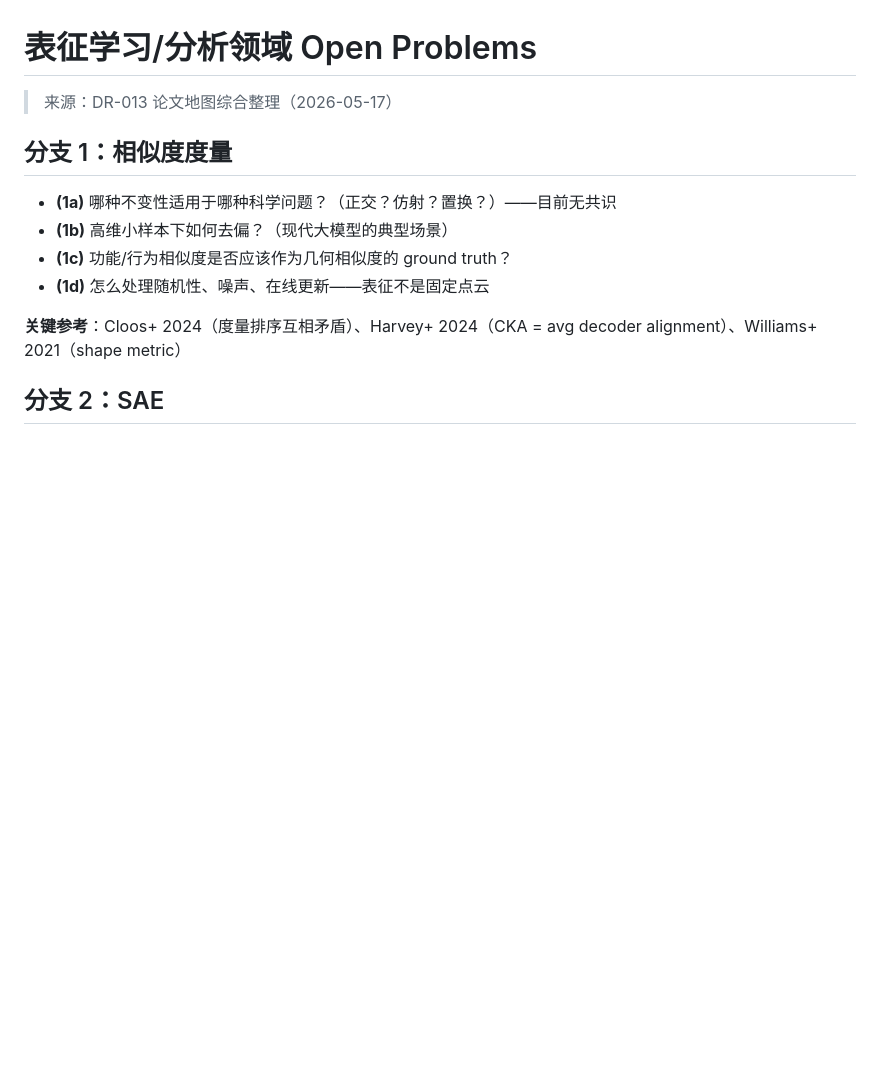
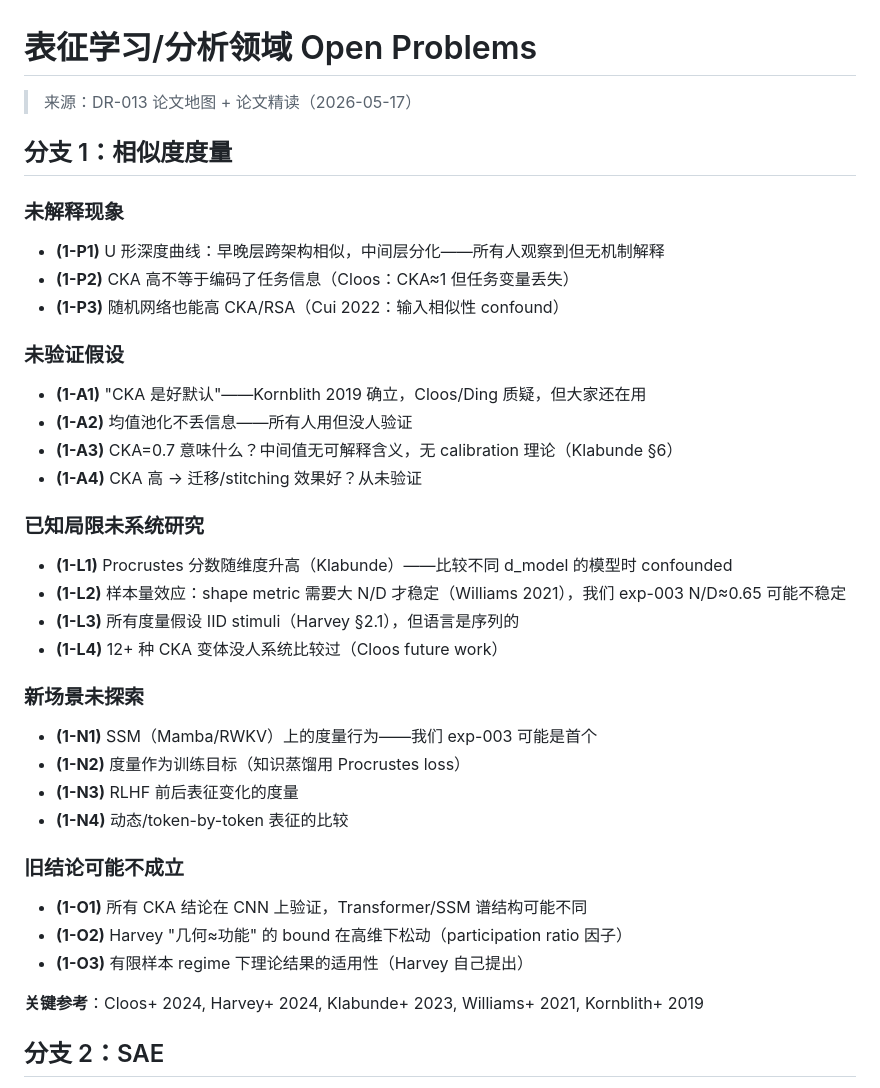
Before and after one commit to Ziegel-Thu/LR, a Markdown page: OPEN-PROBLEMS.md, the part around the change. GitHub-like rendering; blank space fills up the shorter version.

Commit message:
update OPEN-PROBLEMS.md with Branch 1 deep analysis; clean up DR file duplicates
Co-authored-by: Copilot <223556219+Copilot@users.noreply.github.com>

```diff
--- a/OPEN-PROBLEMS.md
+++ b/OPEN-PROBLEMS.md
@@ -1,15 +1,38 @@
 # 表征学习/分析领域 Open Problems
 
-> 来源：DR-013 论文地图综合整理（2026-05-17）
+> 来源：DR-013 论文地图 + 论文精读（2026-05-17）
 
 ## 分支 1：相似度度量
 
-- **(1a)** 哪种不变性适用于哪种科学问题？（正交？仿射？置换？）——目前无共识
-- **(1b)** 高维小样本下如何去偏？（现代大模型的典型场景）
-- **(1c)** 功能/行为相似度是否应该作为几何相似度的 ground truth？
-- **(1d)** 怎么处理随机性、噪声、在线更新——表征不是固定点云
+### 未解释现象
+- **(1-P1)** U 形深度曲线：早晚层跨架构相似，中间层分化——所有人观察到但无机制解释
+- **(1-P2)** CKA 高不等于编码了任务信息（Cloos：CKA≈1 但任务变量丢失）
+- **(1-P3)** 随机网络也能高 CKA/RSA（Cui 2022：输入相似性 confound）
 
-**关键参考**：Cloos+ 2024（度量排序互相矛盾）、Harvey+ 2024（CKA = avg decoder alignment）、Williams+ 2021（shape metric）
+### 未验证假设
+- **(1-A1)** "CKA 是好默认"——Kornblith 2019 确立，Cloos/Ding 质疑，但大家还在用
+- **(1-A2)** 均值池化不丢信息——所有人用但没人验证
+- **(1-A3)** CKA=0.7 意味什么？中间值无可解释含义，无 calibration 理论（Klabunde §6）
+- **(1-A4)** CKA 高 → 迁移/stitching 效果好？从未验证
+
+### 已知局限未系统研究
+- **(1-L1)** Procrustes 分数随维度升高（Klabunde）——比较不同 d_model 的模型时 confounded
+- **(1-L2)** 样本量效应：shape metric 需要大 N/D 才稳定（Williams 2021），我们 exp-003 N/D≈0.65 可能不稳定
+- **(1-L3)** 所有度量假设 IID stimuli（Harvey §2.1），但语言是序列的
+- **(1-L4)** 12+ 种 CKA 变体没人系统比较过（Cloos future work）
+
+### 新场景未探索
+- **(1-N1)** SSM（Mamba/RWKV）上的度量行为——我们 exp-003 可能是首个
+- **(1-N2)** 度量作为训练目标（知识蒸馏用 Procrustes loss）
+- **(1-N3)** RLHF 前后表征变化的度量
+- **(1-N4)** 动态/token-by-token 表征的比较
+
+### 旧结论可能不成立
+- **(1-O1)** 所有 CKA 结论在 CNN 上验证，Transformer/SSM 谱结构可能不同
+- **(1-O2)** Harvey "几何≈功能" 的 bound 在高维下松动（participation ratio 因子）
+- **(1-O3)** 有限样本 regime 下理论结果的适用性（Harvey 自己提出）
+
+**关键参考**：Cloos+ 2024, Harvey+ 2024, Klabunde+ 2023, Williams+ 2021, Kornblith+ 2019
 
 ## 分支 2：SAE
 
```
Also changed, not shown: deepresearch/dr-011-paper-historicity/特征归因论文的历史定位分析_2026-05-17 15_48_32.md (deleted, +0 -186 lines), deepresearch/dr-012-cross-domain-impossibility/prompt.md (+1 -1 lines).
